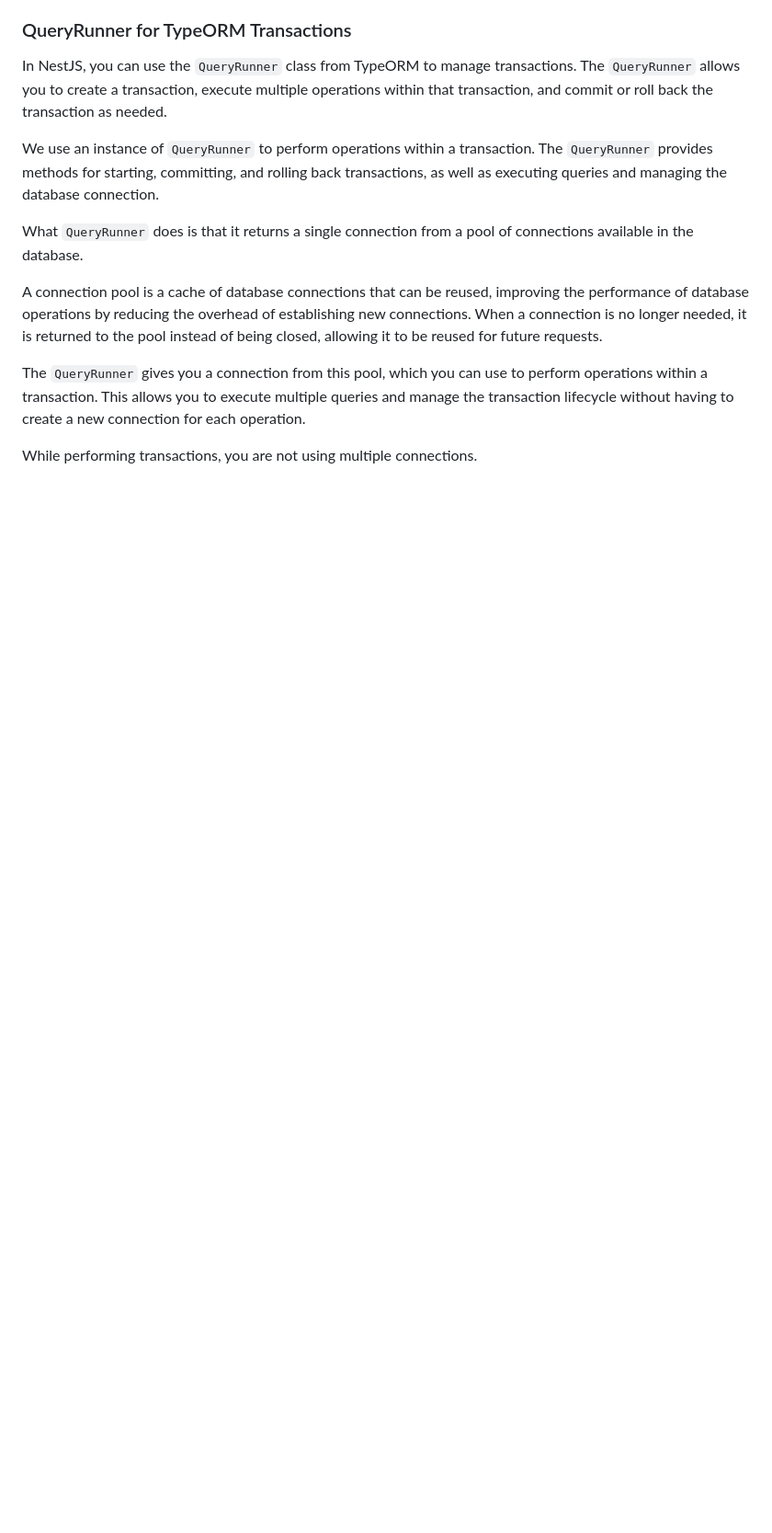
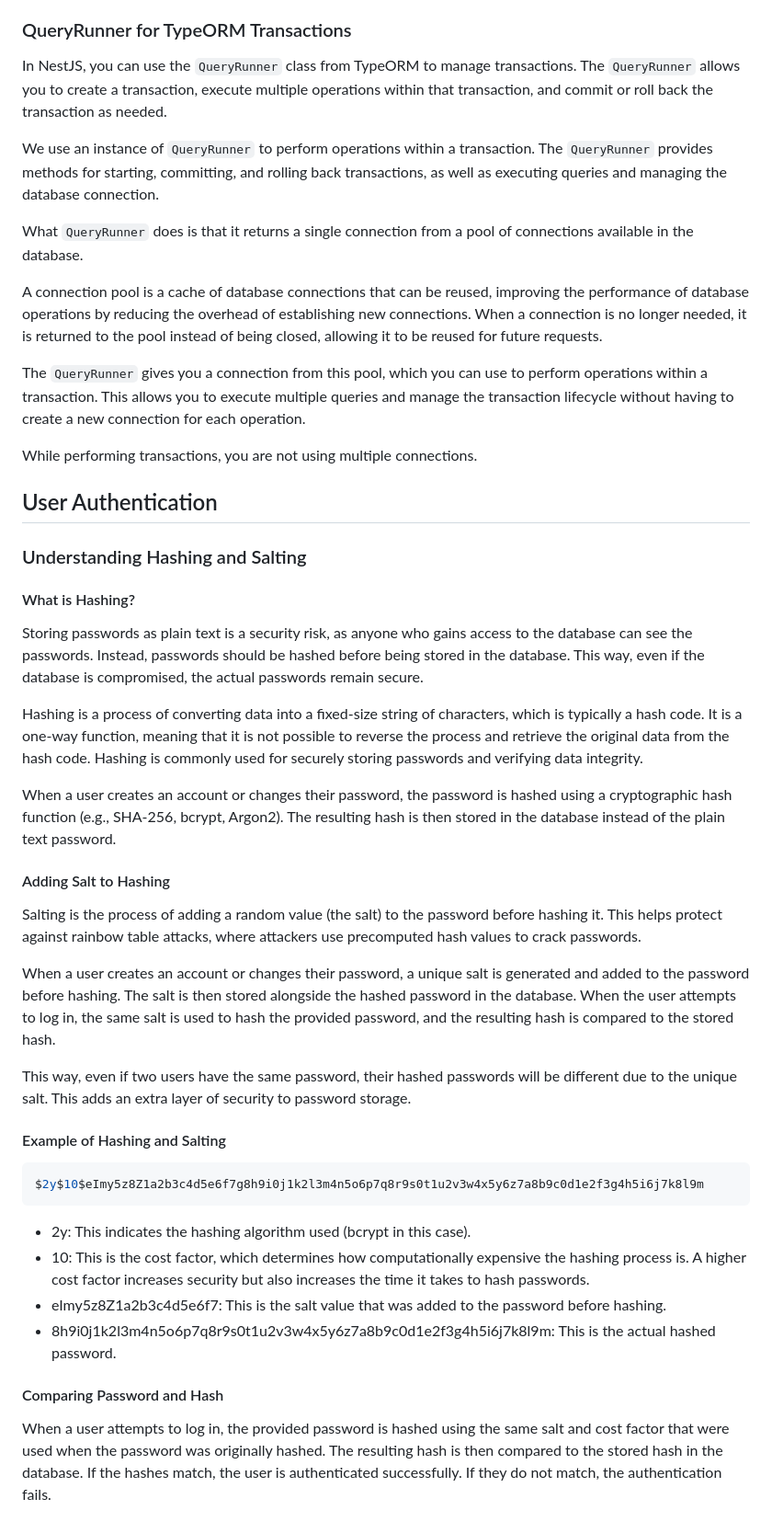
Before and after one commit to Mig-uel/nest-masterclass, a Markdown page: README.md, the part around the change. Shown at 92% size. Drawn GitHub-style; blank space fills up the shorter version.

Commit message:
docs: add user authentication section with hashing details
- Introduced a new section on user authentication.
- Explained the concepts of hashing and salting for password security.
- Provided an example of hashed passwords and their components.

````diff
--- a/README.md
+++ b/README.md
@@ -781,3 +781,38 @@ A connection pool is a cache of database connections that can be reused, improvi
 The `QueryRunner` gives you a connection from this pool, which you can use to perform operations within a transaction. This allows you to execute multiple queries and manage the transaction lifecycle without having to create a new connection for each operation.
 
 While performing transactions, you are not using multiple connections.
+
+## User Authentication
+
+### Understanding Hashing and Salting
+
+#### What is Hashing?
+
+Storing passwords as plain text is a security risk, as anyone who gains access to the database can see the passwords. Instead, passwords should be hashed before being stored in the database. This way, even if the database is compromised, the actual passwords remain secure.
+
+Hashing is a process of converting data into a fixed-size string of characters, which is typically a hash code. It is a one-way function, meaning that it is not possible to reverse the process and retrieve the original data from the hash code. Hashing is commonly used for securely storing passwords and verifying data integrity.
+
+When a user creates an account or changes their password, the password is hashed using a cryptographic hash function (e.g., SHA-256, bcrypt, Argon2). The resulting hash is then stored in the database instead of the plain text password.
+
+#### Adding Salt to Hashing
+
+Salting is the process of adding a random value (the salt) to the password before hashing it. This helps protect against rainbow table attacks, where attackers use precomputed hash values to crack passwords.
+
+When a user creates an account or changes their password, a unique salt is generated and added to the password before hashing. The salt is then stored alongside the hashed password in the database. When the user attempts to log in, the same salt is used to hash the provided password, and the resulting hash is compared to the stored hash.
+
+This way, even if two users have the same password, their hashed passwords will be different due to the unique salt. This adds an extra layer of security to password storage.
+
+#### Example of Hashing and Salting
+
+```ts
+$2y$10$eImy5z8Z1a2b3c4d5e6f7g8h9i0j1k2l3m4n5o6p7q8r9s0t1u2v3w4x5y6z7a8b9c0d1e2f3g4h5i6j7k8l9m
+```
+
+- 2y: This indicates the hashing algorithm used (bcrypt in this case).
+- 10: This is the cost factor, which determines how computationally expensive the hashing process is. A higher cost factor increases security but also increases the time it takes to hash passwords.
+- eImy5z8Z1a2b3c4d5e6f7: This is the salt value that was added to the password before hashing.
+- 8h9i0j1k2l3m4n5o6p7q8r9s0t1u2v3w4x5y6z7a8b9c0d1e2f3g4h5i6j7k8l9m: This is the actual hashed password.
+
+#### Comparing Password and Hash
+
+When a user attempts to log in, the provided password is hashed using the same salt and cost factor that were used when the password was originally hashed. The resulting hash is then compared to the stored hash in the database. If the hashes match, the user is authenticated successfully. If they do not match, the authentication fails.
````
